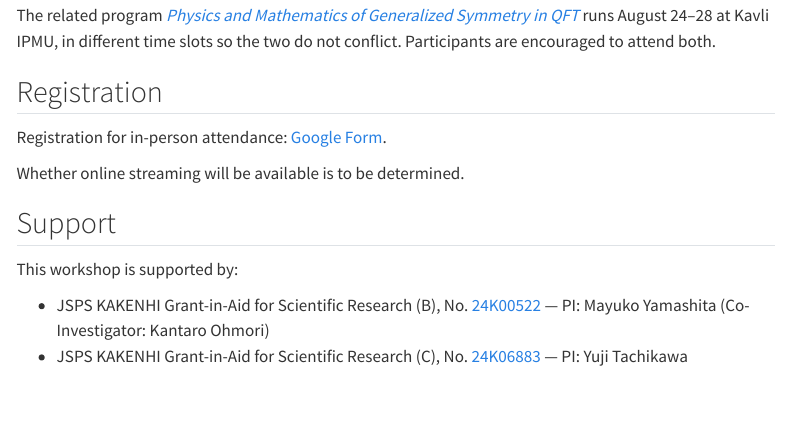
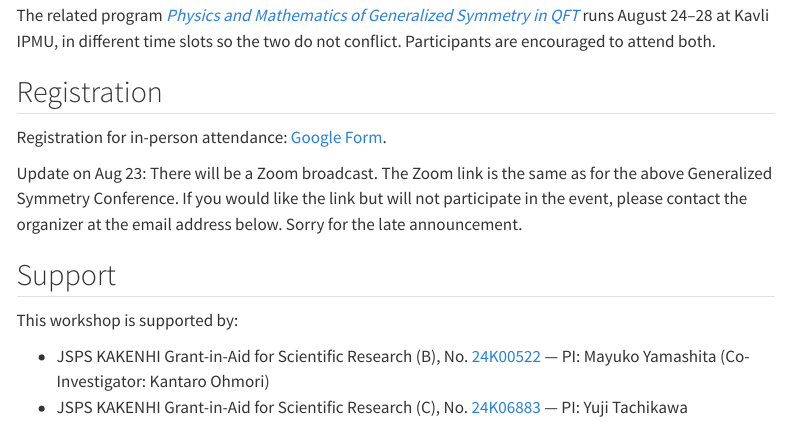
Before and after one commit to kantohm11/QCA_K_2026_website, a Quarto document (index.qmd): the page in a window 1100 px wide, from 730 px down. Rendered offline with R 4.5, knitr and Pandoc in place of Quarto, with nearby package versions; menus at the side of the page are left out.

Commit message:
add announcement on zoom link

```diff
--- a/index.qmd
+++ b/index.qmd
@@ -44,7 +44,7 @@ The related program [*Physics and Mathematics of Generalized Symmetry in QFT*](h
 
 Registration for in-person attendance: [Google Form](https://docs.google.com/forms/d/e/1FAIpQLSefLIm05c3cNIB5a3Kp1_X_1vajeVNr5n26lC7Bvv422hudMg/viewform?usp=header).
 
-Whether online streaming will be available is to be determined.
+Update on Aug 23: There will be a Zoom broadcast. The Zoom link is the same as for the above Generalized Symmetry Conference. If you would like the link but will not participate in the event, please contact the organizer at the email address below. Sorry for the late announcement.
 
 ## Support
 
```
